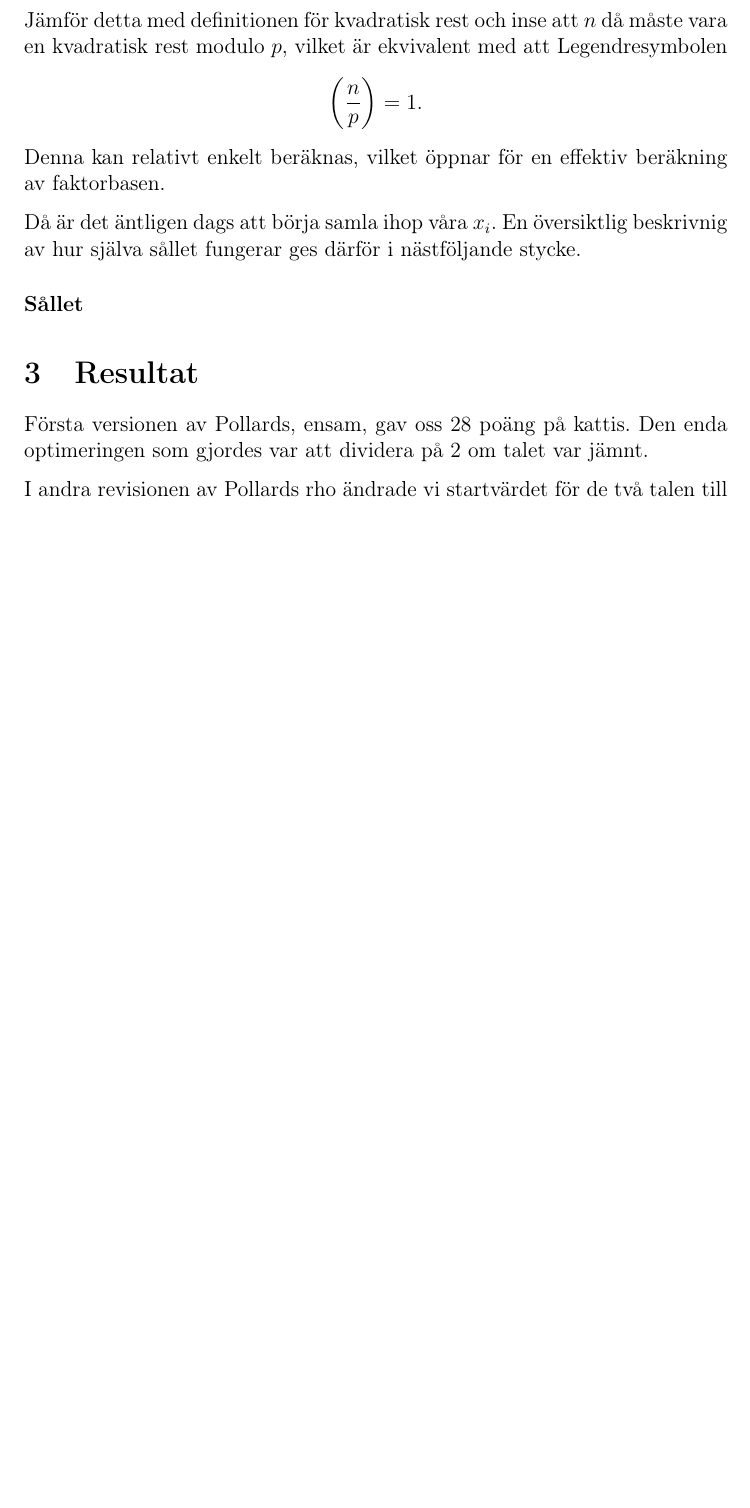
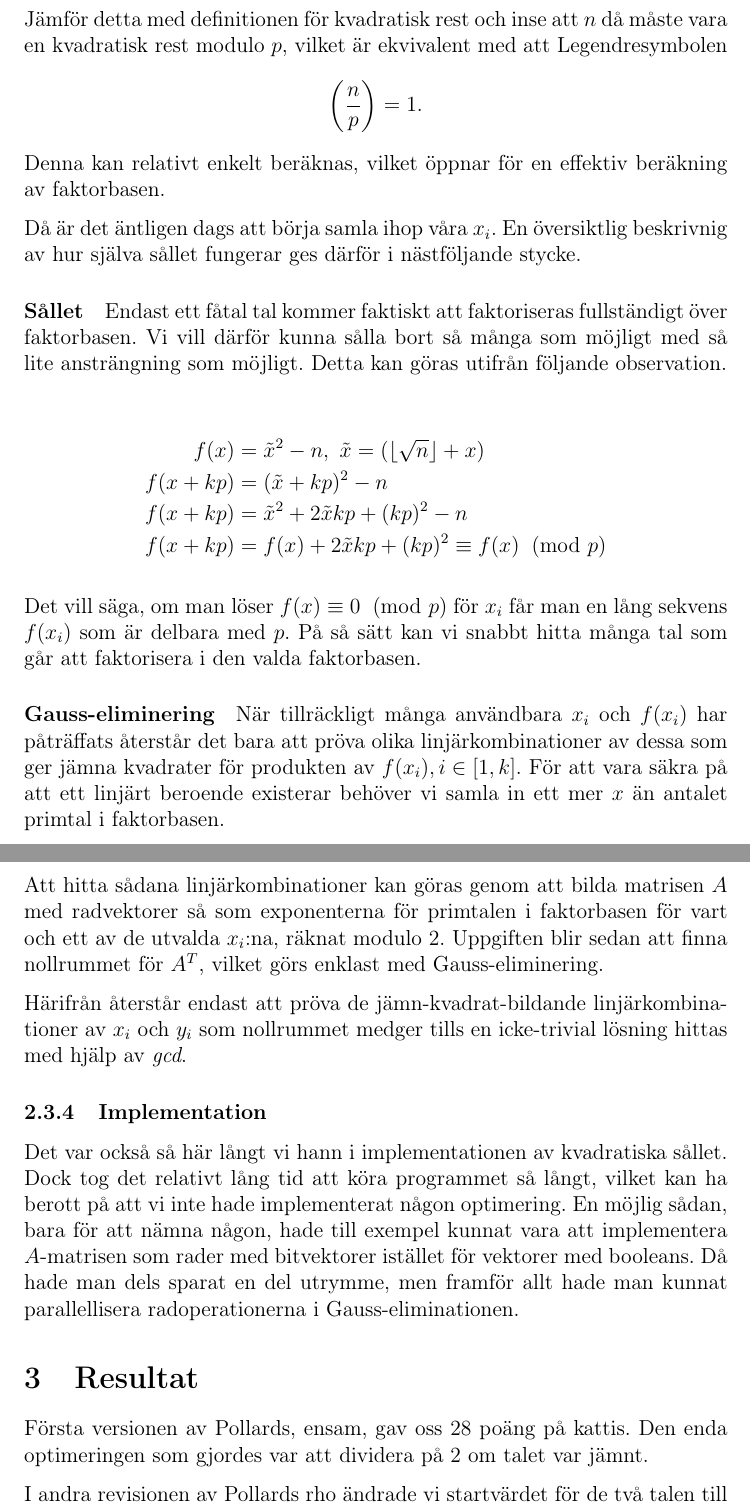
Before and after one commit to ecksun/Integer-Factorization-avalg-proj2, a LaTeX document (rapport/project_2.tex): part of page 8 of 9 before the commit and two parts of pages 8 and 9 of 10 after it, the two joined at a grey line, cut so that both start at the same text, the shorter picture padded with empty space. Compiled offline with pdfLaTeX.

Commit message:
Skrev det sista på QS.

```diff
--- a/rapport/project_2.tex
+++ b/rapport/project_2.tex
@@ -315,23 +315,81 @@ beskrivnig av hur själva sållet fungerar ges därför i nästföljande stycke.
 
 \paragraph{Sållet}
 
+Endast ett fåtal tal kommer faktiskt att faktoriseras fullständigt över
+faktorbasen. Vi vill därför kunna sålla bort så många som möjligt med så lite
+ansträngning som möjligt. Detta kan göras utifrån följande observation.
+
+\begin{align*}
+    f(x) &= \tilde{x}^2 - n, \ \tilde{x} = (\lfloor \sqrt{n} \rfloor + x) \\
+    f(x+kp) &= (\tilde{x}+kp)^2-n \\
+    f(x+kp) &= \tilde{x}^2 + 2\tilde{x}kp + (kp)^2 -n \\
+    f(x+kp) &= f(x) + 2\tilde{x}kp + (kp)^2 \equiv f(x) \imod{p}
+\end{align*}
+
+Det vill säga, om man löser $f(x) \equiv 0 \imod{p}$ för $x_i$ får man en lång
+sekvens $f(x_i)$ som är delbara med $p$. På så sätt kan vi snabbt hitta många
+tal som går att faktorisera i den valda faktorbasen.
+
+\paragraph{Gauss-eliminering}
+
+När tillräckligt många användbara $x_i$ och $f(x_i)$ har påträffats återstår det
+bara att pröva olika linjärkombinationer av dessa som ger jämna kvadrater för
+produkten av $f(x_i), i \in [1,k]$. För att vara säkra på att ett linjärt
+beroende existerar behöver vi samla in ett mer $x$ än antalet primtal i
+faktorbasen.
+
+Att hitta sådana linjärkombinationer kan göras genom att bilda matrisen $A$ med
+radvektorer så som exponenterna för primtalen i faktorbasen för vart och ett av
+de utvalda $x_i$:na, räknat modulo 2. Uppgiften blir sedan att finna nollrummet
+för $A^T$, vilket görs enklast med Gauss-eliminering.
+
+Härifrån återstår endast att pröva de jämn-kvadrat-bildande linjärkombinationer
+av $x_i$ och $y_i$ som nollrummet medger tills en icke-trivial lösning hittas
+med hjälp av \emph{gcd}.
+
+\subsubsection{Implementation}
+
+Det var också så här långt vi hann i implementationen av kvadratiska sållet.
+Dock tog det relativt lång tid att köra programmet så långt, vilket kan ha
+berott på att vi inte hade implementerat någon optimering. En möjlig sådan, bara
+för att nämna någon, hade till exempel kunnat vara att implementera $A$-matrisen
+som rader med bitvektorer istället för vektorer med booleans. Då hade man dels
+sparat en del utrymme, men framför allt hade man kunnat parallellisera
+radoperationerna i Gauss-eliminationen.
 
 
 
 
 \section{Resultat}
 
-Första versionen av Pollards, ensam, gav oss 28 poäng på kattis. Den enda optimeringen som gjordes var att dividera på 2 om talet var jämnt.
+Första versionen av Pollards, ensam, gav oss 28 poäng på kattis. Den enda
+optimeringen som gjordes var att dividera på 2 om talet var jämnt.
 
-I andra revisionen av Pollards rho ändrade vi startvärdet för de två talen till 3, vilket gav oss en extra poäng samt en hel del extra tid, men tiden över kunde vi angripa större tal. I den här revisionen angrep Pollards rho alla tal mindre än 87 bitar, vilket resulterade i 31 poäng.
+I andra revisionen av Pollards rho ändrade vi startvärdet för de två talen till
+3, vilket gav oss en extra poäng samt en hel del extra tid, men tiden över kunde
+vi angripa större tal. I den här revisionen angrep Pollards rho alla tal mindre
+än 87 bitar, vilket resulterade i 31 poäng.
 
-Genom att implementera trial division på de 256 första primtalen kunde vi ta hem ytterligare poäng, kattis gav oss vid den här tidpunkten 38 poäng.
+Genom att implementera trial division på de 256 första primtalen kunde vi ta hem
+ytterligare poäng, kattis gav oss vid den här tidpunkten 38 poäng.
 
-Nästa steg var att testa med nya startvärden för de två talen i Pollards rho om vi misslyckades att finna en faktor. Detta innebär att vår implementation av Pollards rho lyckas faktorisera alla tal vi får från Kattis som är mindre än 87 bitar.
+Nästa steg var att testa med nya startvärden för de två talen i Pollards rho om
+vi misslyckades att finna en faktor. Detta innebär att vår implementation av
+Pollards rho lyckas faktorisera alla tal vi får från Kattis som är mindre än 87
+bitar.
 
-Genom att beräkna den största gemensamma delaren endast var 13e iteration lyckades vi minska körtiden med mer än 10 sekunder. Detta gav oss möjligheten att testa tal mindre än 88 bitar, vilket resulterade i 39 poäng.
+Genom att beräkna den största gemensamma delaren endast var 13e iteration
+lyckades vi minska körtiden med mer än 10 sekunder. Detta gav oss möjligheten
+att testa tal mindre än 88 bitar, vilket resulterade i 39 poäng.
 
-Den sista optimeringen av Pollards rho vi gjorde var att byta cykel-finnar-algoritmen från Floyds till Brents, det gav ungefär 5 sekunders förbättring och möjligheten att angripa alla tal mindre än 89 bitar. Tråkigt nog gav det inte oss några extra poäng så vi gick tillbaka till 88 bitar igen. Med tiden som blev över gick vi från att testa med de 150 första primtalen till att testa de 10000 första primtalen i trial divison, vilket gav oss den slutgiltiga poängen, 40.
+Den sista optimeringen av Pollards rho vi gjorde var att byta
+cykel-finnar-algoritmen från Floyds till Brents, det gav ungefär 5 sekunders
+förbättring och möjligheten att angripa alla tal mindre än 89 bitar. Tråkigt nog
+gav det inte oss några extra poäng så vi gick tillbaka till 88 bitar igen. Med
+tiden som blev över gick vi från att testa med de 150 första primtalen till att
+testa de 10000 första primtalen i trial divison, vilket gav oss den slutgiltiga
+poängen, 40.
+
 
 
 
```
Also changed, not shown: rapport/project_2.tex (2 more changed lines).
